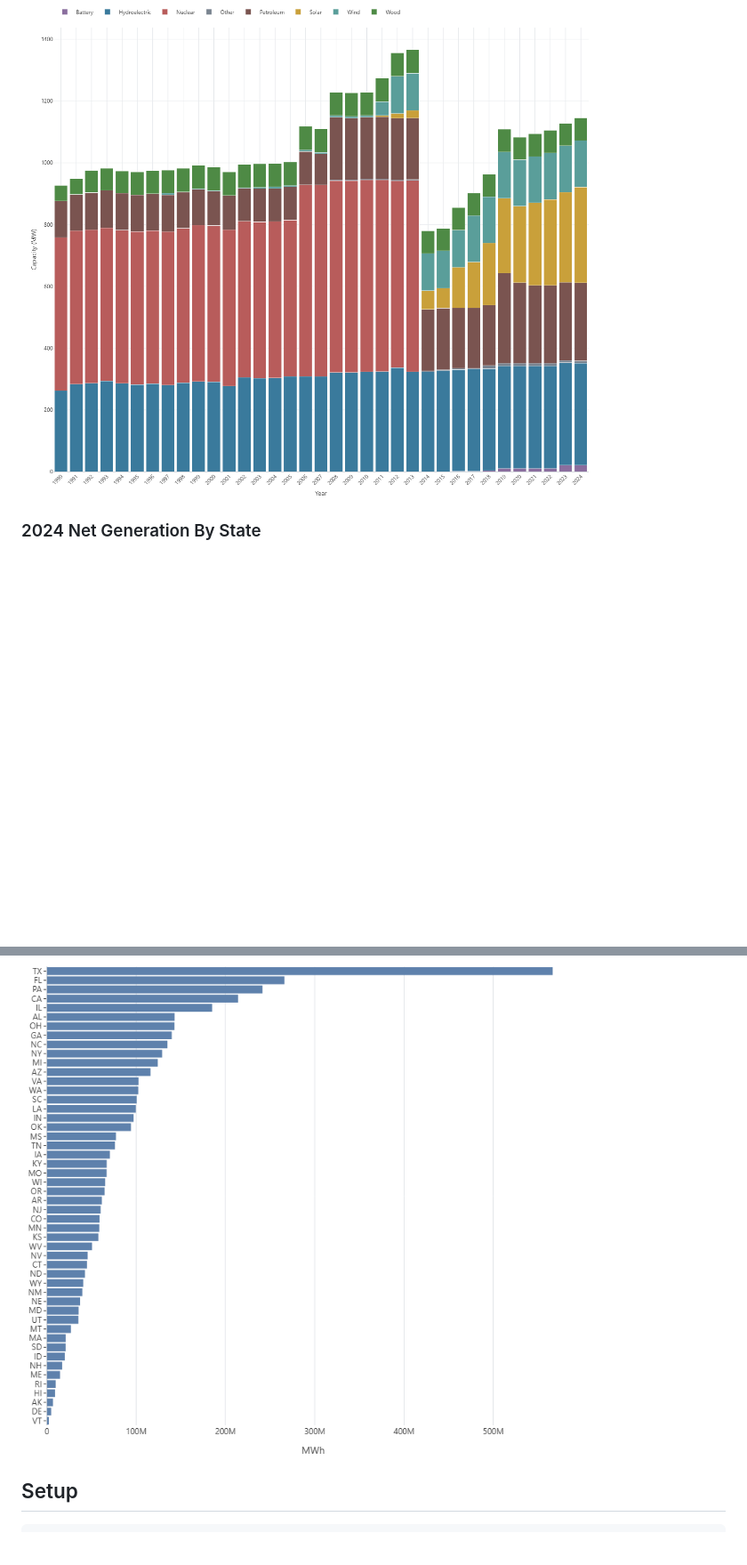
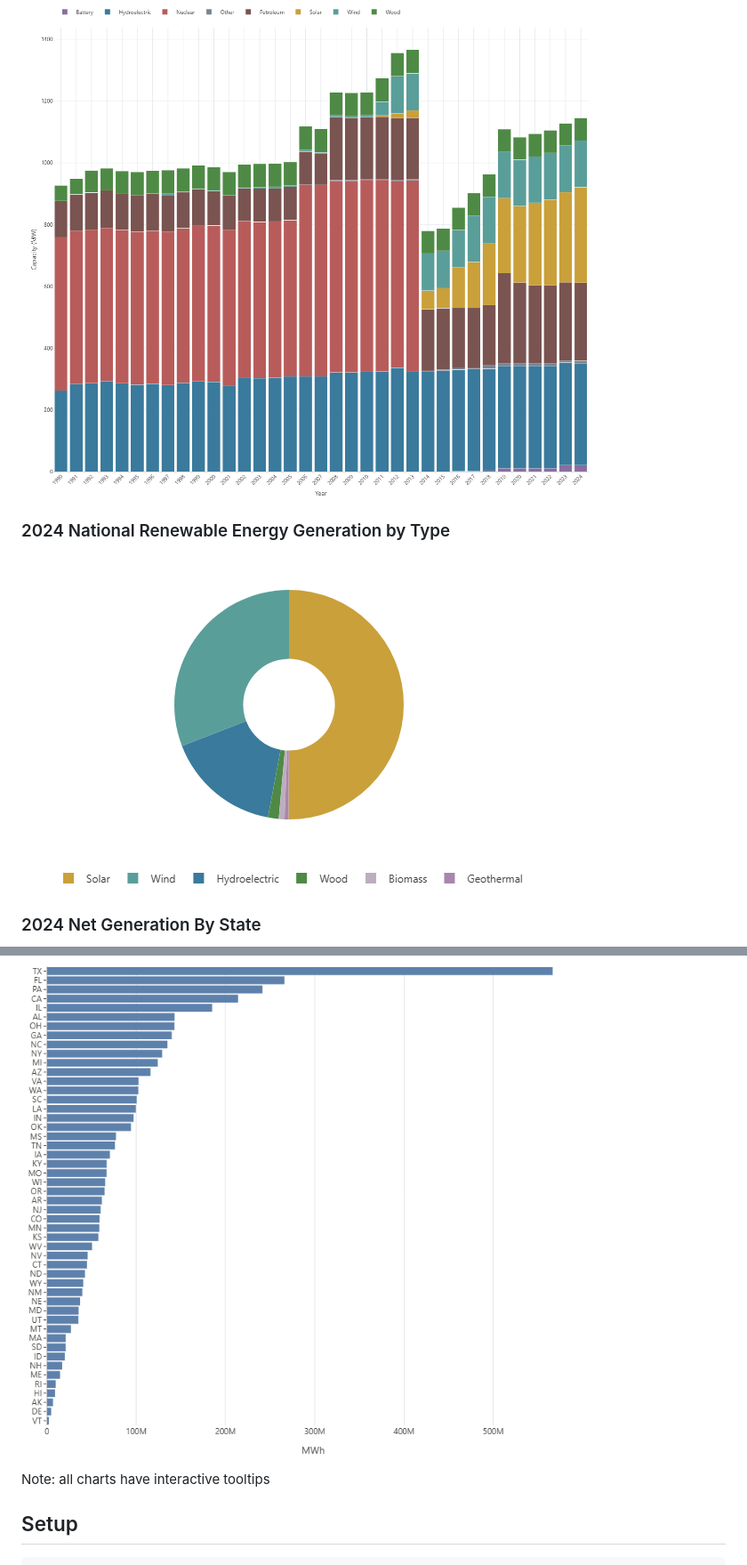
Before and after one commit to jaketimm/EIA-Data-Tool, a Markdown page: README.md, 2 parts joined by grey strips. Shown at 89% size. GitHub-like rendering; pictures changed too: screenshots/2024_renewables_breakdown.png (added); blank space fills up the shorter version.

Commit message:
Add new page for national generation capacities pie charts. Add sample pie chart to README

````diff
--- a/README.md
+++ b/README.md
@@ -17,9 +17,13 @@ This project is independent and not affiliated with the EIA.
 ### Vermont Yearly Net Generation By Source
 ![Yearly Generation By Source](screenshots/Vermont_net_generation_by_source.png)
 
+### 2024 National Renewable Energy Generation by Type
+![Net Generation](screenshots/2024_renewables_breakdown.png)
+
 ### 2024 Net Generation By State
 ![Net Generation](screenshots/2024_generation_by_state.png)
 
+Note: all charts have interactive tooltips
 
 ## Setup
 ```bash
````
Also changed, not shown: 14 other files.
